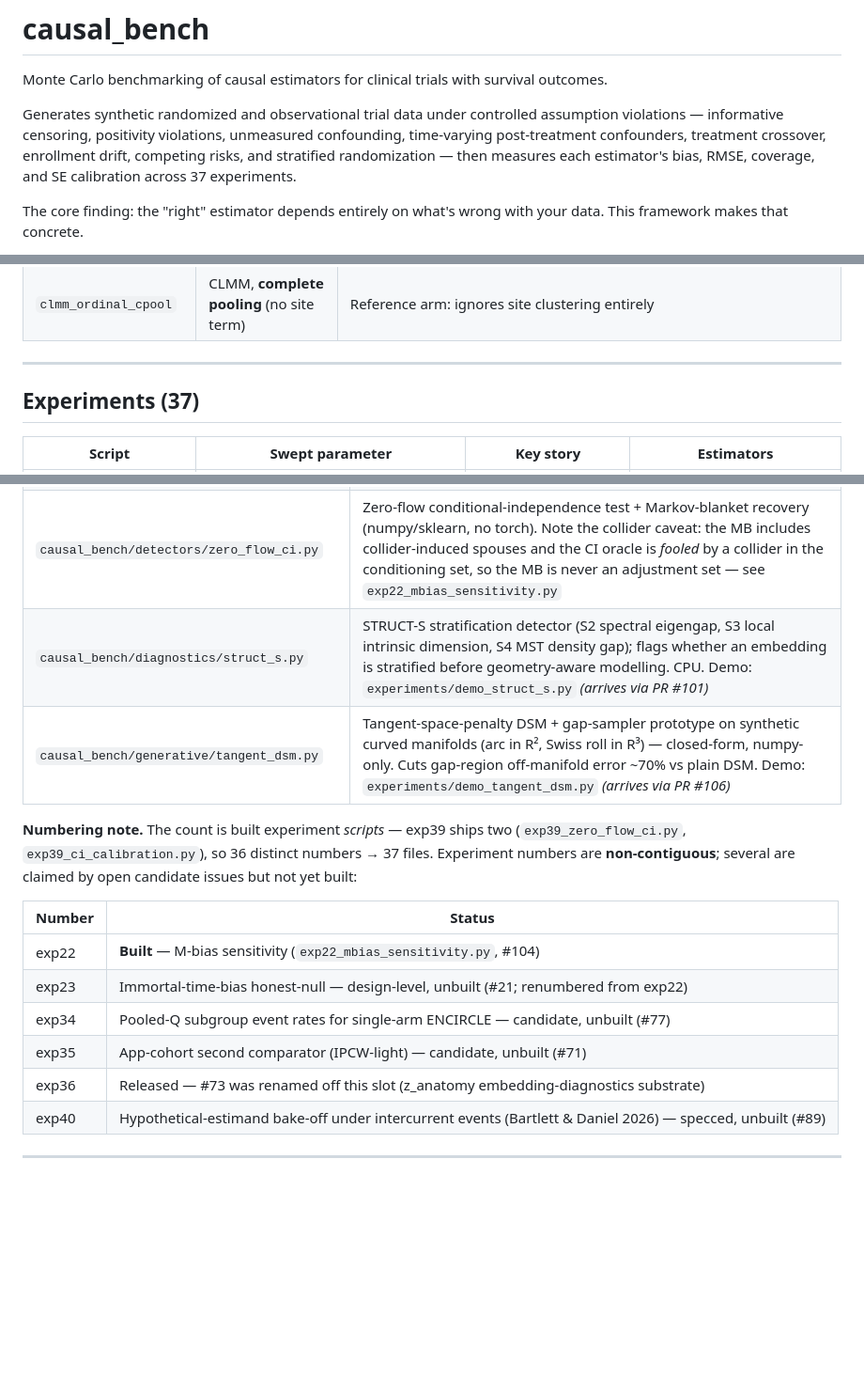
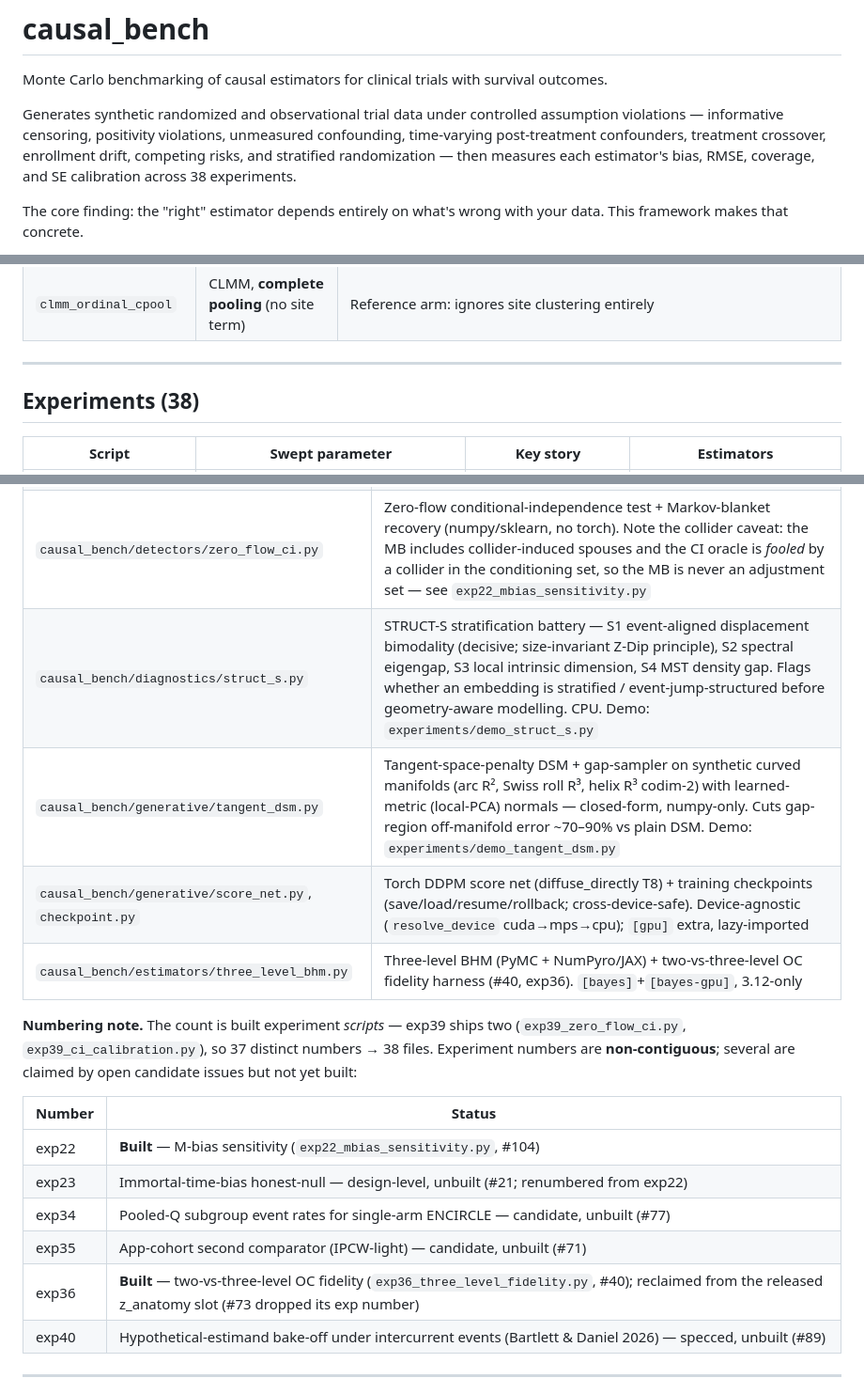
Before and after one commit to BaronWolfenstein/causal_bench, a Markdown page: README.md, 3 parts joined by grey strips. Shown at 94% size. GitHub-like rendering; blank space fills up the shorter version.

Commit message:
docs(readme): add exp36 (two-vs-three-level fidelity), refresh components
- Count 37 -> 38; add exp36_three_level_fidelity.py to the experiments table
  (requires the 3.12 [bayes]+[bayes-gpu] stack; --dgp exp19 runs the real DGP).
- Numbering note: 37 distinct -> 38 files; exp36 now Built (reclaimed from the
  released z_anatomy slot #73).
- Other components refreshed: struct_s now S1-S4 (S1 landed); tangent_dsm now
  helix/codim-2 + learned-metric; add score_net/checkpoint and three_level_bhm;
  dropped the stale (arrives via PR #101/#106) annotations (both merged).

Co-Authored-By: Claude Opus 4.8 <noreply@anthropic.com>
Claude-Session: https://claude.ai/code/session_01YLZB2dytU1HzTHoKmGuxA1

```diff
--- a/README.md
+++ b/README.md
@@ -2,7 +2,7 @@
 
 Monte Carlo benchmarking of causal estimators for clinical trials with survival outcomes.
 
-Generates synthetic randomized and observational trial data under controlled assumption violations — informative censoring, positivity violations, unmeasured confounding, time-varying post-treatment confounders, treatment crossover, enrollment drift, competing risks, and stratified randomization — then measures each estimator's bias, RMSE, coverage, and SE calibration across 37 experiments.
+Generates synthetic randomized and observational trial data under controlled assumption violations — informative censoring, positivity violations, unmeasured confounding, time-varying post-treatment confounders, treatment crossover, enrollment drift, competing risks, and stratified randomization — then measures each estimator's bias, RMSE, coverage, and SE calibration across 38 experiments.
 
 The core finding: the "right" estimator depends entirely on what's wrong with your data. This framework makes that concrete.
 
@@ -103,7 +103,7 @@ python experiments/exp11_strata.py    --n-sims 200   # R + concrete required for
 
 ---
 
-## Experiments (37)
+## Experiments (38)
 
 | Script | Swept parameter | Key story | Estimators |
 |--------|-----------------|-----------|------------|
@@ -159,10 +160,12 @@ Beyond the estimator/experiment suite, the package includes supporting subsystem
 | `causal_bench/diagnostics/localization.py` | Rare-detail localization decision procedure (Tests A/B/B′/B″/C) for the synthetic-control-arm architecture; CPU-only. Demo: `experiments/demo_localization.py` |
 | `causal_bench/sampling/` | Twisted-diffusion SMC core with IPCW survival-weight bookkeeping (numpy, CPU-first; multi-GPU port specced in the A100 deployment spec). Demo: `experiments/demo_smc_ipcw.py` |
 | `causal_bench/detectors/zero_flow_ci.py` | Zero-flow conditional-independence test + Markov-blanket recovery (numpy/sklearn, no torch). Note the collider caveat: the MB includes collider-induced spouses and the CI oracle is *fooled* by a collider in the conditioning set, so the MB is never an adjustment set — see `exp22_mbias_sensitivity.py` |
-| `causal_bench/diagnostics/struct_s.py` | STRUCT-S stratification detector (S2 spectral eigengap, S3 local intrinsic dimension, S4 MST density gap); flags whether an embedding is stratified before geometry-aware modelling. CPU. Demo: `experiments/demo_struct_s.py` *(arrives via PR #101)* |
-| `causal_bench/generative/tangent_dsm.py` | Tangent-space-penalty DSM + gap-sampler prototype on synthetic curved manifolds (arc in R², Swiss roll in R³) — closed-form, numpy-only. Cuts gap-region off-manifold error ~70% vs plain DSM. Demo: `experiments/demo_tangent_dsm.py` *(arrives via PR #106)* |
+| `causal_bench/diagnostics/struct_s.py` | STRUCT-S stratification battery — S1 event-aligned displacement bimodality (decisive; size-invariant Z-Dip principle), S2 spectral eigengap, S3 local intrinsic dimension, S4 MST density gap. Flags whether an embedding is stratified / event-jump-structured before geometry-aware modelling. CPU. Demo: `experiments/demo_struct_s.py` |
+| `causal_bench/generative/tangent_dsm.py` | Tangent-space-penalty DSM + gap-sampler on synthetic curved manifolds (arc R², Swiss roll R³, helix R³ codim-2) with learned-metric (local-PCA) normals — closed-form, numpy-only. Cuts gap-region off-manifold error ~70–90% vs plain DSM. Demo: `experiments/demo_tangent_dsm.py` |
+| `causal_bench/generative/score_net.py`, `checkpoint.py` | Torch DDPM score net (diffuse_directly T8) + training checkpoints (save/load/resume/rollback; cross-device-safe). Device-agnostic (`resolve_device` cuda→mps→cpu); `[gpu]` extra, lazy-imported |
+| `causal_bench/estimators/three_level_bhm.py` | Three-level BHM (PyMC + NumPyro/JAX) + two-vs-three-level OC fidelity harness (#40, exp36). `[bayes]`+`[bayes-gpu]`, 3.12-only |
 
-**Numbering note.** The count is built experiment *scripts* — exp39 ships two (`exp39_zero_flow_ci.py`, `exp39_ci_calibration.py`), so 36 distinct numbers → 37 files. Experiment numbers are **non-contiguous**; several are claimed by open candidate issues but not yet built:
+**Numbering note.** The count is built experiment *scripts* — exp39 ships two (`exp39_zero_flow_ci.py`, `exp39_ci_calibration.py`), so 37 distinct numbers → 38 files. Experiment numbers are **non-contiguous**; several are claimed by open candidate issues but not yet built:
 
 | Number | Status |
 |--------|--------|
@@ -170,7 +173,7 @@ Beyond the estimator/experiment suite, the package includes supporting subsystem
 | exp23 | Immortal-time-bias honest-null — design-level, unbuilt (#21; renumbered from exp22) |
 | exp34 | Pooled-Q subgroup event rates for single-arm ENCIRCLE — candidate, unbuilt (#77) |
 | exp35 | App-cohort second comparator (IPCW-light) — candidate, unbuilt (#71) |
-| exp36 | Released — #73 was renamed off this slot (z_anatomy embedding-diagnostics substrate) |
+| exp36 | **Built** — two-vs-three-level OC fidelity (`exp36_three_level_fidelity.py`, #40); reclaimed from the released z_anatomy slot (#73 dropped its exp number) |
 | exp40 | Hypothetical-estimand bake-off under intercurrent events (Bartlett & Daniel 2026) — specced, unbuilt (#89) |
 
 ---
```
Also changed, not shown: other parts of README.md (+1 -0 lines).
